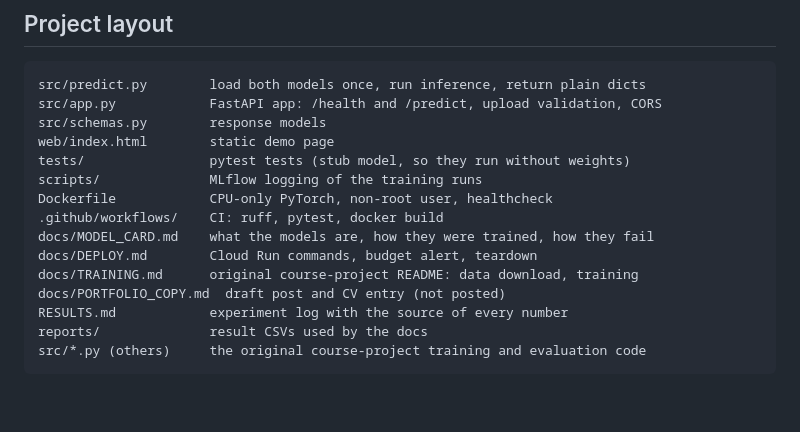
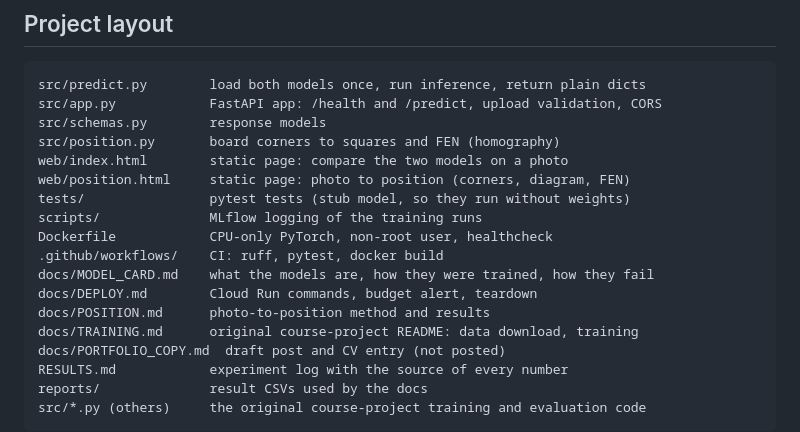
Before and after one commit to Logic911e/chess-piece-detection-v2, a Markdown page: README.md, the part around one of its changes. Drawn GitHub-style; blank space fills up the shorter version.

```diff
--- a/README.md
+++ b/README.md
@@ -126,13 +146,16 @@ readable image, 422 invalid `model` or `conf`.
 src/predict.py        load both models once, run inference, return plain dicts
 src/app.py            FastAPI app: /health and /predict, upload validation, CORS
 src/schemas.py        response models
-web/index.html        static demo page
+src/position.py       board corners to squares and FEN (homography)
+web/index.html        static page: compare the two models on a photo
+web/position.html     static page: photo to position (corners, diagram, FEN)
 tests/                pytest tests (stub model, so they run without weights)
 scripts/              MLflow logging of the training runs
 Dockerfile            CPU-only PyTorch, non-root user, healthcheck
 .github/workflows/    CI: ruff, pytest, docker build
 docs/MODEL_CARD.md    what the models are, how they were trained, how they fail
 docs/DEPLOY.md        Cloud Run commands, budget alert, teardown
+docs/POSITION.md      photo-to-position method and results
 docs/TRAINING.md      original course-project README: data download, training
 docs/PORTFOLIO_COPY.md  draft post and CV entry (not posted)
 RESULTS.md            experiment log with the source of every number
```
Also changed, not shown: other parts of README.md (+23 -3 lines), docs/position-demo.jpg (added), 7 other files.
